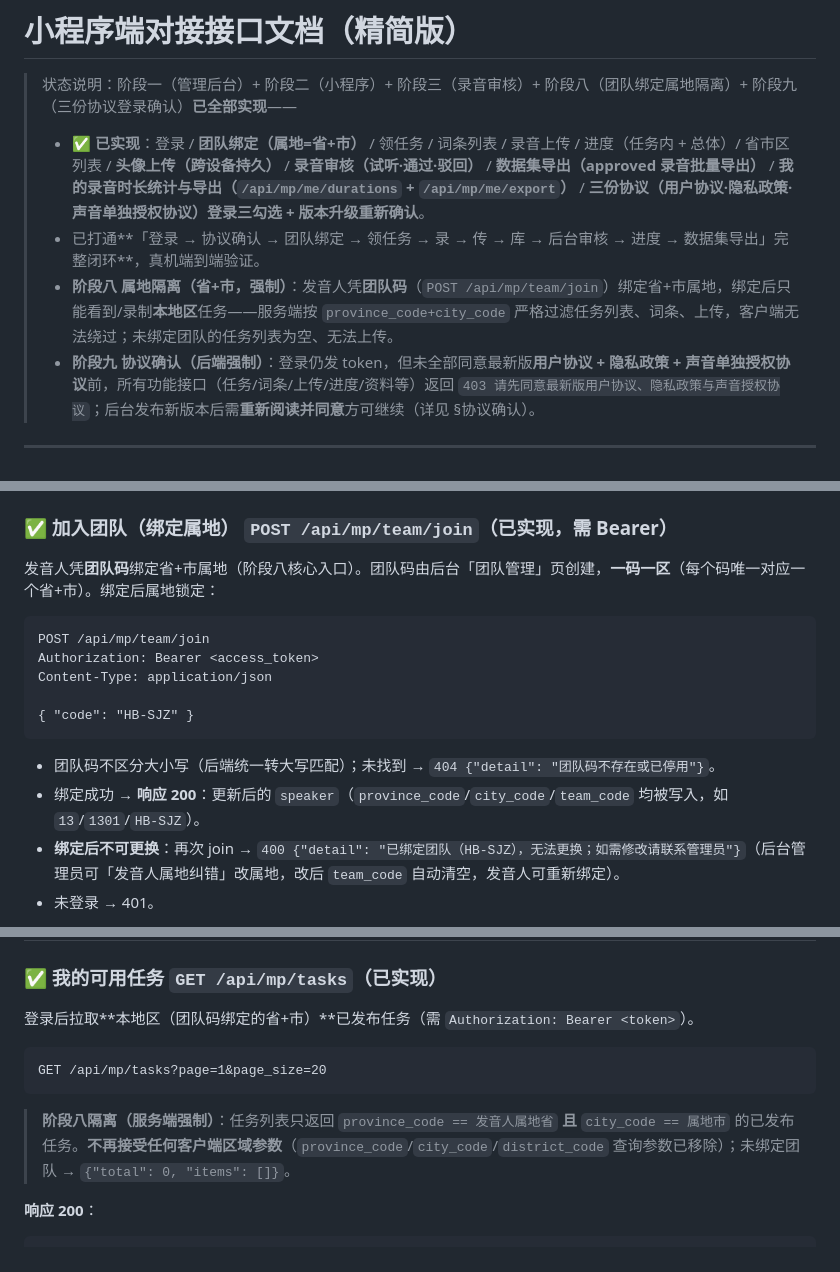
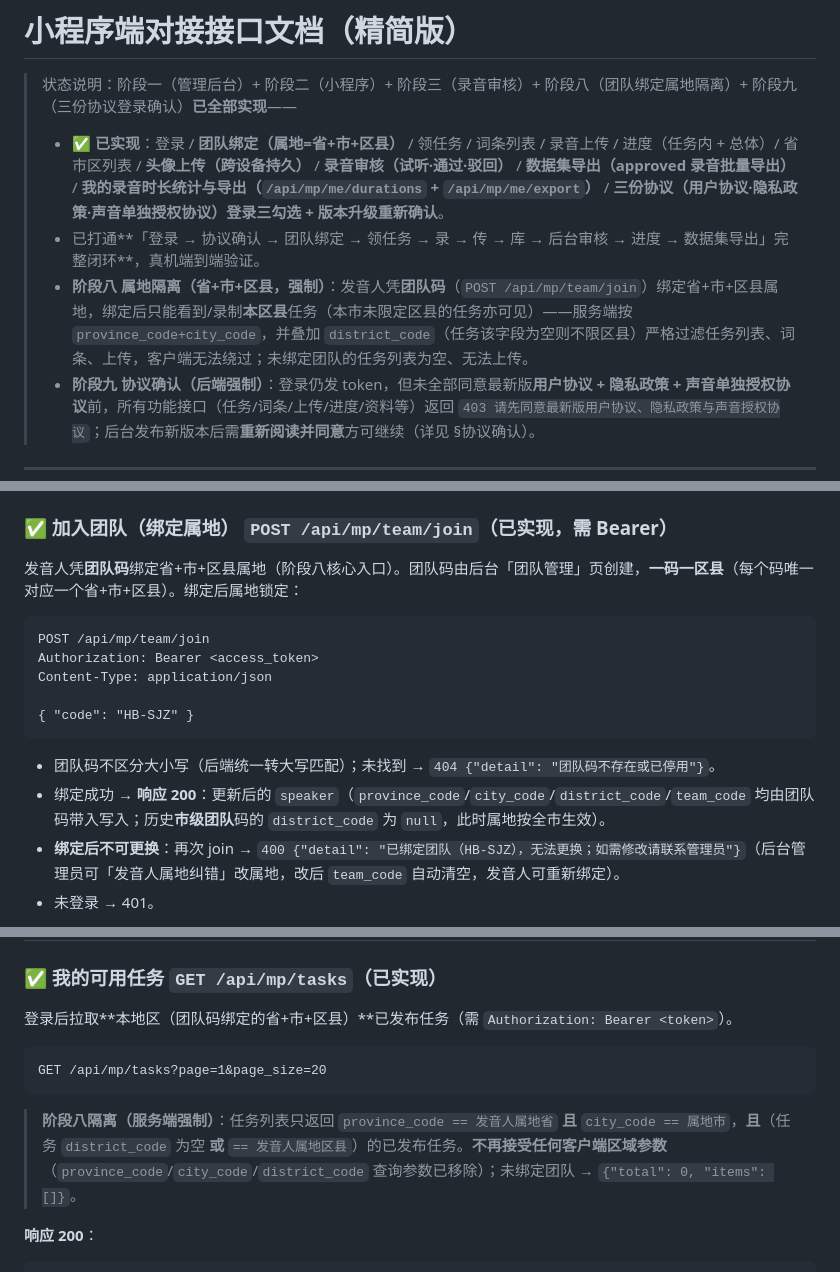
Before and after one commit to Fengwensai/dialect-platform, a Markdown page: docs/miniprogram-api.md, 3 parts joined by grey strips. Drawn GitHub-style.

````diff
--- a/docs/miniprogram-api.md
+++ b/docs/miniprogram-api.md
@@ -2,9 +2,9 @@
 
 > 状态说明：阶段一（管理后台）+ 阶段二（小程序）+ 阶段三（录音审核）+ 阶段八（团队绑定属地隔离）+ 阶段九（三份协议登录确认）**已全部实现**——
 >
-> - **✅ 已实现**：登录 / **团队绑定（属地=省+市）** / 领任务 / 词条列表 / 录音上传 / 进度（任务内 + 总体）/ 省市区列表 / **头像上传（跨设备持久）** / **录音审核（试听·通过·驳回）** / **数据集导出（approved 录音批量导出）** / **我的录音时长统计与导出（`/api/mp/me/durations` + `/api/mp/me/export`）** / **三份协议（用户协议·隐私政策·声音单独授权协议）登录三勾选 + 版本升级重新确认**。
+> - **✅ 已实现**：登录 / **团队绑定（属地=省+市+区县）** / 领任务 / 词条列表 / 录音上传 / 进度（任务内 + 总体）/ 省市区列表 / **头像上传（跨设备持久）** / **录音审核（试听·通过·驳回）** / **数据集导出（approved 录音批量导出）** / **我的录音时长统计与导出（`/api/mp/me/durations` + `/api/mp/me/export`）** / **三份协议（用户协议·隐私政策·声音单独授权协议）登录三勾选 + 版本升级重新确认**。
 > - 已打通**「登录 → 协议确认 → 团队绑定 → 领任务 → 录 → 传 → 库 → 后台审核 → 进度 → 数据集导出」完整闭环**，真机端到端验证。
-> - **阶段八 属地隔离（省+市，强制）**：发音人凭**团队码**（`POST /api/mp/team/join`）绑定省+市属地，绑定后只能看到/录制**本地区**任务——服务端按 `province_code+city_code` 严格过滤任务列表、词条、上传，客户端无法绕过；未绑定团队的任务列表为空、无法上传。
+> - **阶段八 属地隔离（省+市+区县，强制）**：发音人凭**团队码**（`POST /api/mp/team/join`）绑定省+市+区县属地，绑定后只能看到/录制**本区县**任务（本市未限定区县的任务亦可见）——服务端按 `province_code+city_code`，并叠加 `district_code`（任务该字段为空则不限区县）严格过滤任务列表、词条、上传，客户端无法绕过；未绑定团队的任务列表为空、无法上传。
 > - **阶段九 协议确认（后端强制）**：登录仍发 token，但未全部同意最新版**用户协议 + 隐私政策 + 声音单独授权协议**前，所有功能接口（任务/词条/上传/进度/资料等）返回 `403 请先同意最新版用户协议、隐私政策与声音授权协议`；后台发布新版本后需**重新阅读并同意**方可继续（详见 §协议确认）。
 
 ---
@@ -81,7 +81,7 @@ Content-Type: application/json
 
 ### ✅ 加入团队（绑定属地） `POST /api/mp/team/join`（已实现，需 Bearer）
 
-发音人凭**团队码**绑定省+市属地（阶段八核心入口）。团队码由后台「团队管理」页创建，**一码一区**（每个码唯一对应一个省+市）。绑定后属地锁定：
+发音人凭**团队码**绑定省+市+区县属地（阶段八核心入口）。团队码由后台「团队管理」页创建，**一码一区县**（每个码唯一对应一个省+市+区县）。绑定后属地锁定：
 
 ```
 POST /api/mp/team/join
@@ -92,7 +92,7 @@ Content-Type: application/json
 ```
 
 - 团队码不区分大小写（后端统一转大写匹配）；未找到 → `404 {"detail": "团队码不存在或已停用"}`。
-- 绑定成功 → **响应 200**：更新后的 `speaker`（`province_code`/`city_code`/`team_code` 均被写入，如 `13`/`1301`/`HB-SJZ`）。
+- 绑定成功 → **响应 200**：更新后的 `speaker`（`province_code`/`city_code`/`district_code`/`team_code` 均由团队码带入写入；历史**市级团队**码的 `district_code` 为 `null`，此时属地按全市生效）。
 - **绑定后不可更换**：再次 join → `400 {"detail": "已绑定团队（HB-SJZ），无法更换；如需修改请联系管理员"}`（后台管理员可「发音人属地纠错」改属地，改后 `team_code` 自动清空，发音人可重新绑定）。
 - 未登录 → 401。
 
@@ -191,13 +191,13 @@ Content-Type: application/json
 
 ### ✅ 我的可用任务 `GET /api/mp/tasks`（已实现）
 
-登录后拉取**本地区（团队码绑定的省+市）**已发布任务（需 `Authorization: Bearer <token>`）。
+登录后拉取**本地区（团队码绑定的省+市+区县）**已发布任务（需 `Authorization: Bearer <token>`）。
 
 ```
 GET /api/mp/tasks?page=1&page_size=20
 ```
 
-> **阶段八隔离（服务端强制）**：任务列表只返回 `province_code == 发音人属地省` **且** `city_code == 属地市` 的已发布任务。**不再接受任何客户端区域参数**（`province_code`/`city_code`/`district_code` 查询参数已移除）；未绑定团队 → `{"total": 0, "items": []}`。
+> **阶段八隔离（服务端强制）**：任务列表只返回 `province_code == 发音人属地省` **且** `city_code == 属地市`，**且**（任务 `district_code` 为空 **或** `== 发音人属地区县`）的已发布任务。**不再接受任何客户端区域参数**（`province_code`/`city_code`/`district_code` 查询参数已移除）；未绑定团队 → `{"total": 0, "items": []}`。
 
 **响应 200**：
 
````
Also changed, not shown: other parts of docs/miniprogram-api.md (+6 -6 lines), docs/api.md (+12 -11 lines), docs/database.md (+7 -5 lines).
